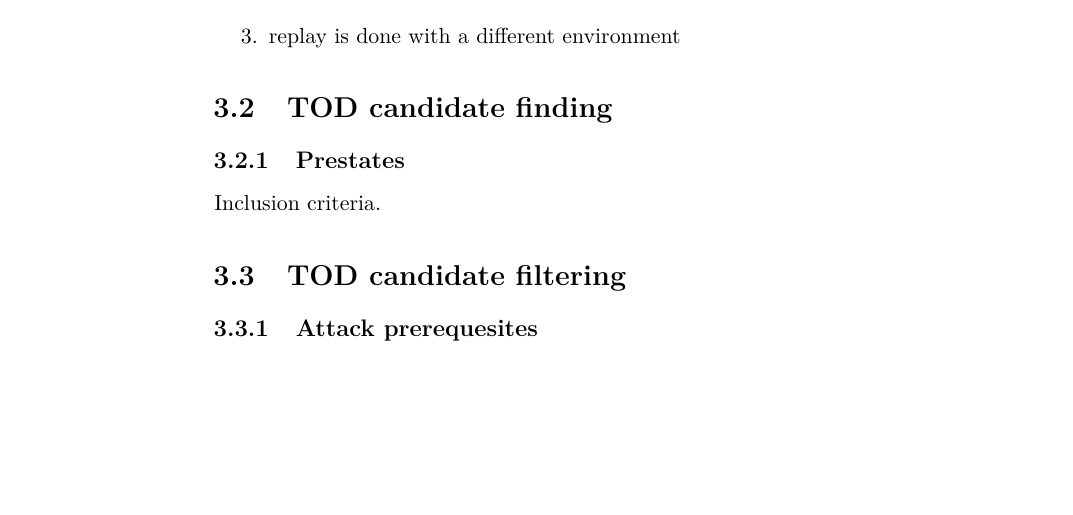
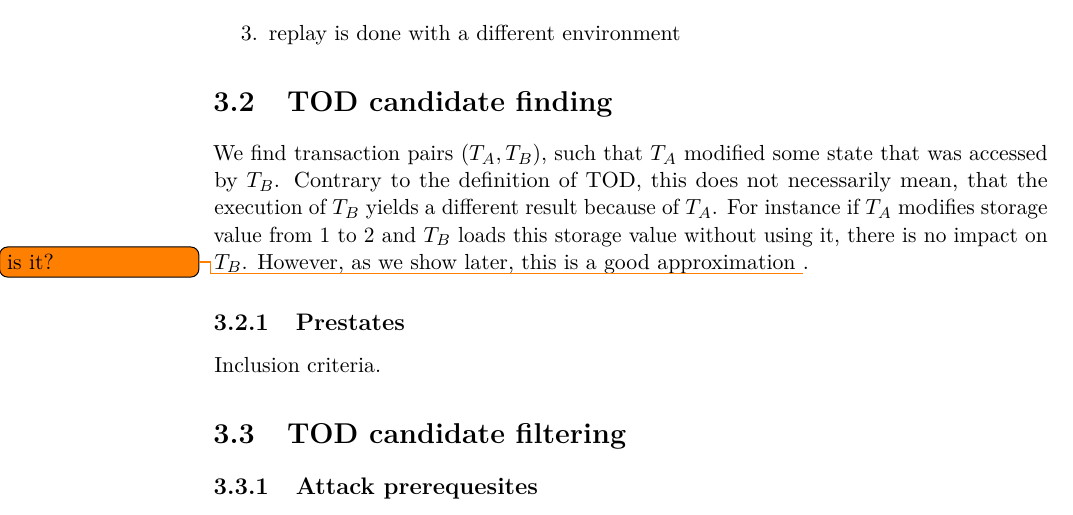
Before and after one commit to TOD-theses/paper-transaction-analysis, a LaTeX thesis (paper/thesis.tex): part of page 24 of 42, cut so that both start at the same text, the shorter picture padded with empty space. Compiled offline with pdfLaTeX.

Commit message:
paper: TOD candidate definition

```diff
--- a/paper/thesis.tex
+++ b/paper/thesis.tex
@@ -322,6 +322,8 @@ Problems with this approach:
 
 \section{TOD candidate finding}
 
+We find transaction pairs $(T_A, T_B)$, such that $T_A$ modified some state that was accessed by $T_B$. Contrary to the definition of TOD, this does not necessarily mean, that the execution of $T_B$ yields a different result because of $T_A$. For instance if $T_A$ modifies storage value from $1$ to $2$ and $T_B$ loads this storage value without using it, there is no impact on $T_B$. However, as we show later, this is a good approximation \todo{is it?}.
+
 \subsection{Prestates}
 
 Inclusion criteria.
```
Also changed, not shown: notes/transactions/Scalability.md (+1 -0 lines).
